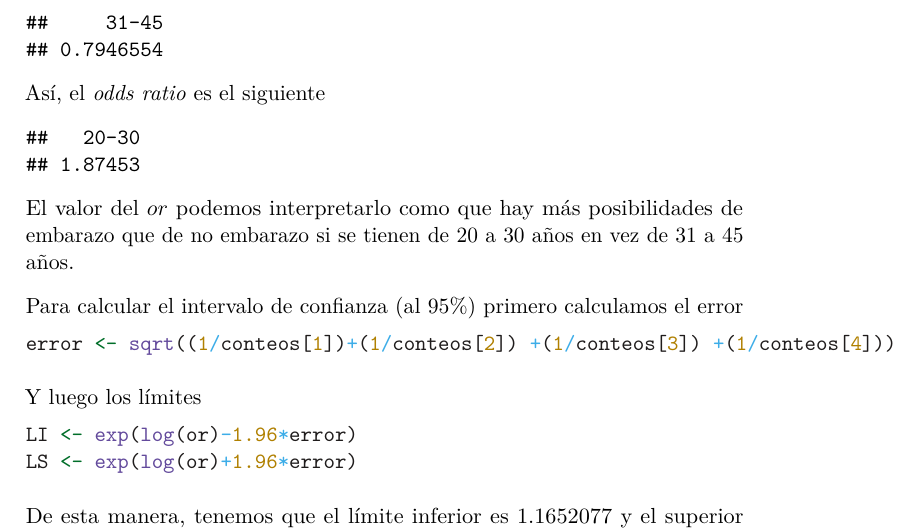
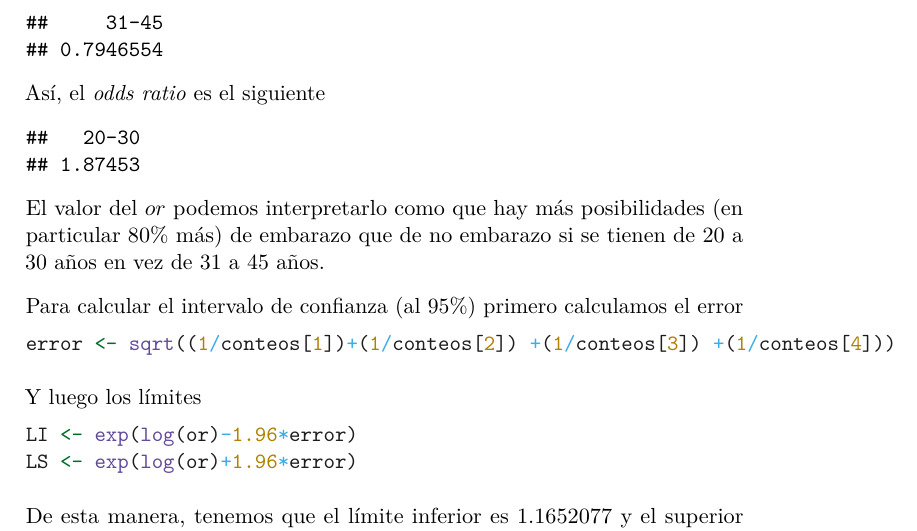
Before and after one commit to DQsamayoa/datos-categoricos, an R Markdown document (Tareas/Tarea_01/Tarea_01.Rmd): part of page 9 of 11, cut so that both start at the same text. Rendered offline with R 4.5, knitr and Pandoc, then LaTeX, with nearby package versions; code that draws random numbers runs with fixed seeds of ours; a font, style sheet, LaTeX package, included part or bibliography that could not be used is replaced or left out.

Commit message:
Pequeña adición a pregunta 5.5

````diff
--- a/Tareas/Tarea_01/Tarea_01.Rmd
+++ b/Tareas/Tarea_01/Tarea_01.Rmd
@@ -296,7 +296,7 @@ or <- pEmb2030/pNEmb2030/pEmb3145/pNEmb3145
 or[1]
 ```
 
-El valor del $or$ podemos interpretarlo como que hay más posibilidades de embarazo que de no embarazo si se tienen de $20$ a $30$ años en vez de $31$ a $45$ años.
+El valor del $or$ podemos interpretarlo como que hay más posibilidades (en particular $80\%$ más) de embarazo que de no embarazo si se tienen de $20$ a $30$ años en vez de $31$ a $45$ años.
 
 Para calcular el intervalo de confianza (al $95\%$) primero calculamos el error
 ```{r, echo=TRUE}
````
Also changed, not shown: Tareas/Tarea_01/Tarea_01.Rmd (1 more changed lines).
